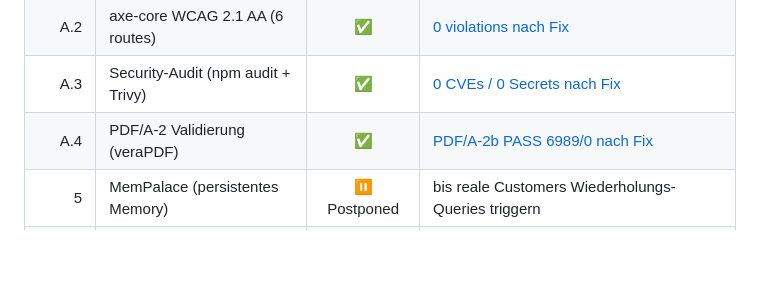
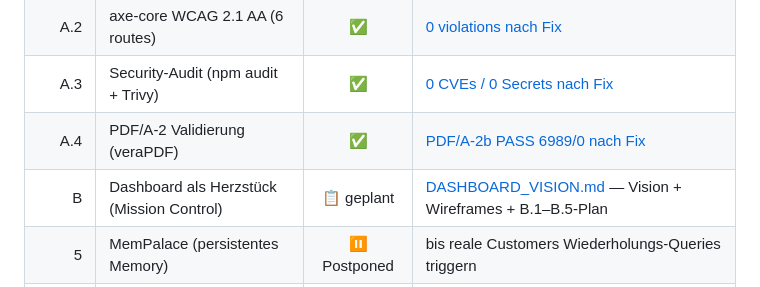
Before and after one commit to BEKO2210/The_Firm, a Markdown page: README.md, the part around the change. Rendered like a GitHub page; blank space fills up the shorter version.

```diff
--- a/README.md
+++ b/README.md
@@ -22,6 +22,7 @@ Ein schlankes Betriebssystem für eine Einzelperson, die mit KI-Unterstützung e
 | A.2 | axe-core WCAG 2.1 AA (6 routes) | ✅ | [0 violations nach Fix](docs/benchmarks/axe-dashboard-2026-05-14.json) |
 | A.3 | Security-Audit (npm audit + Trivy) | ✅ | [0 CVEs / 0 Secrets nach Fix](docs/benchmarks/security-audit-2026-05-14.json) |
 | A.4 | PDF/A-2 Validierung (veraPDF) | ✅ | [PDF/A-2b PASS 6989/0 nach Fix](docs/benchmarks/pdfa-validation-2026-05-14.json) |
+| B | Dashboard als Herzstück (Mission Control) | 📋 geplant | [DASHBOARD_VISION.md](docs/DASHBOARD_VISION.md) — Vision + Wireframes + B.1–B.5-Plan |
 | 5 | MemPalace (persistentes Memory) | ⏸ Postponed | bis reale Customers Wiederholungs-Queries triggern |
 | 6 | Ruflo (Multi-Agent) | ⏸ Postponed | Single-Agent reicht bis Volumen es rechtfertigt |
 | 7 | Monetarisierung tief | laufend | — |
```
Also changed, not shown: docs/DASHBOARD_VISION.md (added, +198 -0 lines), docs/ROADMAP.md (+16 -0 lines).
